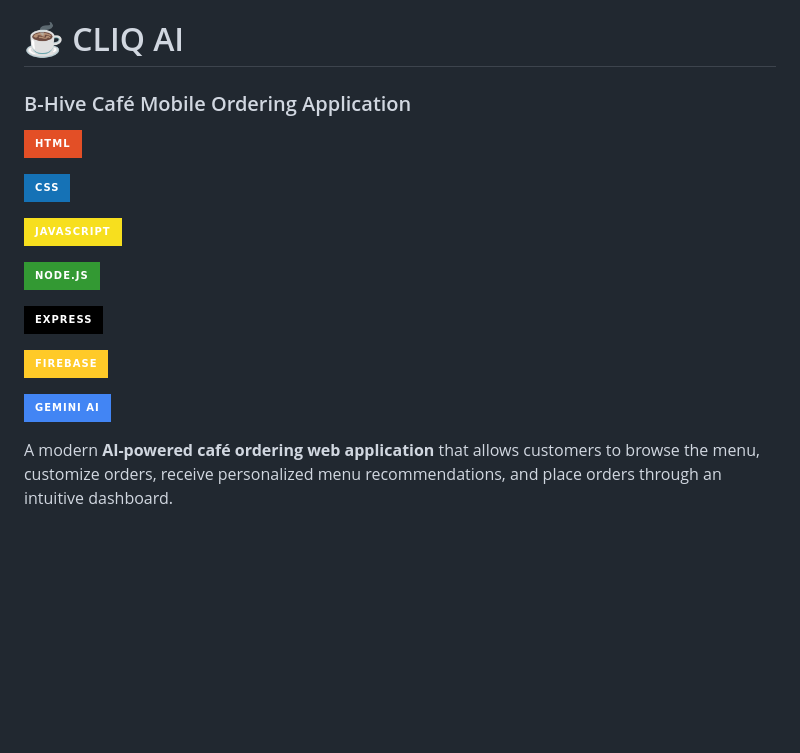
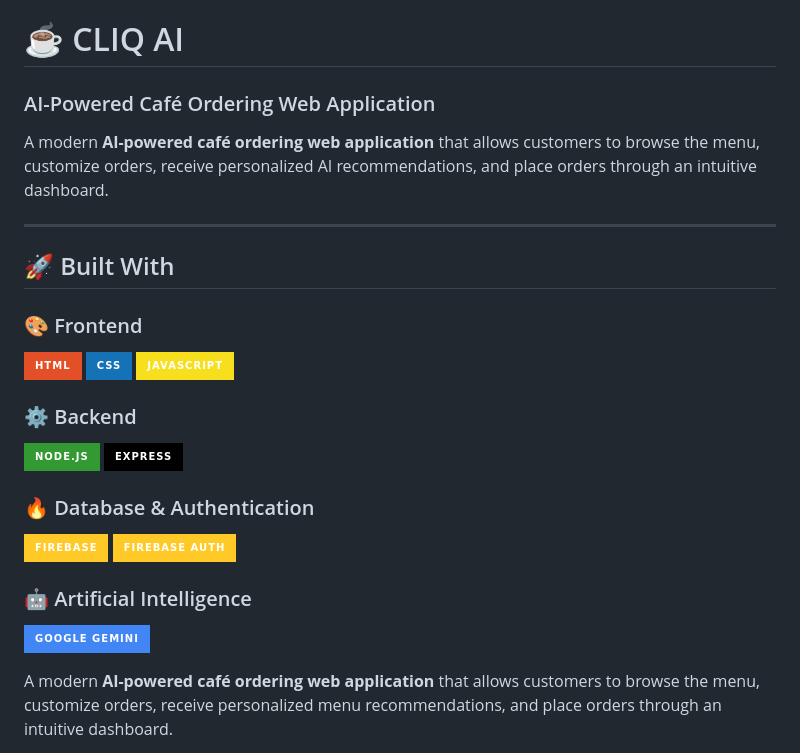
Before and after one commit to jbta-sandrone/Capstone-Project, a Markdown page: README.md, the part around the change. Rendered like a GitHub page; badges without logos; blank space fills up the shorter version.

Commit message:
Revise README for AI-Powered Café Ordering App
Updated project description and badges for clarity and accuracy.

```diff
--- a/README.md
+++ b/README.md
@@ -1,19 +1,32 @@
 # ☕ CLIQ AI
-### B-Hive Café Mobile Ordering Application
+
+### AI-Powered Café Ordering Web Application
+
+A modern **AI-powered café ordering web application** that allows customers to browse the menu, customize orders, receive personalized AI recommendations, and place orders through an intuitive dashboard.
+
+---
+
+## 🚀 Built With
+
+### 🎨 Frontend
 
 ![HTML](https://img.shields.io/badge/HTML-E34F26?style=for-the-badge&logo=html5&logoColor=white)
-
 ![CSS](https://img.shields.io/badge/CSS-1572B6?style=for-the-badge&logo=css3&logoColor=white)
-
 ![JavaScript](https://img.shields.io/badge/JavaScript-F7DF1E?style=for-the-badge&logo=javascript&logoColor=black)
 
+### ⚙️ Backend
+
 ![Node.js](https://img.shields.io/badge/Node.js-339933?style=for-the-badge&logo=node.js&logoColor=white)
-
 ![Express](https://img.shields.io/badge/Express-000000?style=for-the-badge&logo=express&logoColor=white)
 
+### 🔥 Database & Authentication
+
 ![Firebase](https://img.shields.io/badge/Firebase-FFCA28?style=for-the-badge&logo=firebase&logoColor=black)
+![Firebase Authentication](https://img.shields.io/badge/Firebase_Auth-FFCA28?style=for-the-badge&logo=firebase&logoColor=black)
 
-![Gemini AI](https://img.shields.io/badge/Gemini_AI-4285F4?style=for-the-badge&logo=google&logoColor=white)
+### 🤖 Artificial Intelligence
+
+![Google Gemini](https://img.shields.io/badge/Google_Gemini-4285F4?style=for-the-badge&logo=google&logoColor=white)
 
 A modern **AI-powered café ordering web application** that allows customers to browse the menu, customize orders, receive personalized menu recommendations, and place orders through an intuitive dashboard.
 
```
